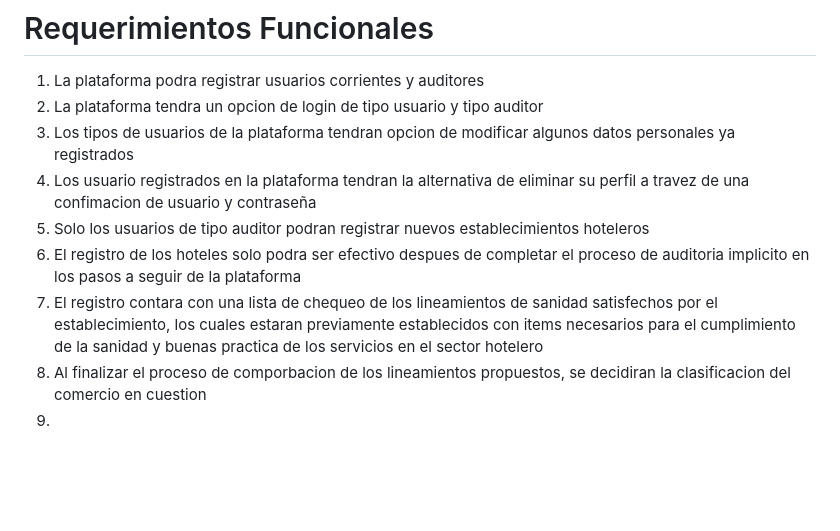
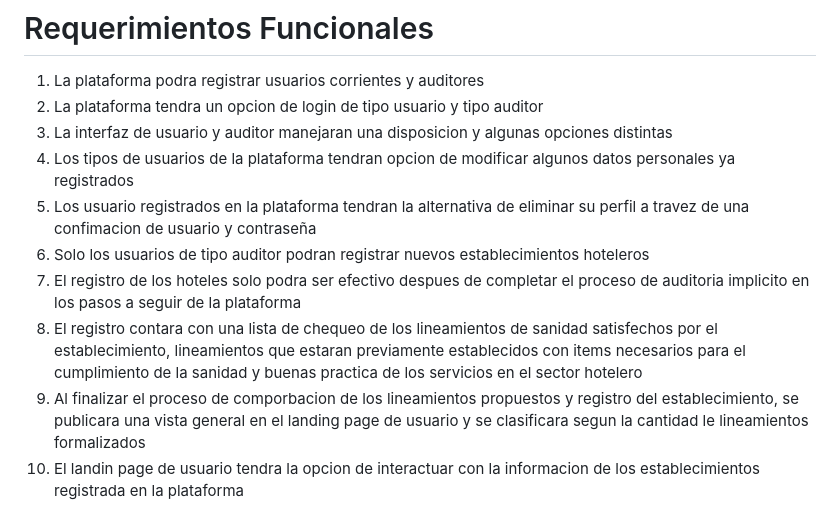
Before and after one commit to Ludwinghc/H-Sanity, a Markdown page: README-ES.md, the part around the change. GitHub-like rendering; blank space fills up the shorter version.

```diff
--- a/README-ES.md
+++ b/README-ES.md
@@ -30,10 +30,11 @@ Brindar a usuarios que visiten la la plataforma ´H-Sanity´ una informacion con
 # Requerimientos Funcionales
 1. La plataforma podra registrar usuarios corrientes y auditores
 2. La plataforma tendra un opcion de login de tipo usuario y tipo auditor
-3. Los tipos de usuarios de la plataforma tendran opcion de modificar algunos datos personales ya registrados
-4. Los usuario registrados en la plataforma tendran la alternativa de eliminar su perfil a travez de una confimacion de usuario y contraseña
-5. Solo los usuarios de tipo auditor podran registrar nuevos establecimientos hoteleros
-6. El registro de los hoteles solo podra ser efectivo despues de completar el proceso de auditoria implicito en los pasos a seguir de la plataforma
-7. El registro contara con una lista de chequeo de los lineamientos de sanidad satisfechos por el establecimiento, los cuales estaran previamente establecidos con items necesarios para el cumplimiento de la sanidad y buenas practica de los servicios en el sector hotelero
-8. Al finalizar el proceso de comporbacion de los lineamientos propuestos, se decidiran la clasificacion del comercio en cuestion
-9.
+3. La interfaz de usuario y auditor manejaran una disposicion y algunas opciones distintas
+4. Los tipos de usuarios de la plataforma tendran opcion de modificar algunos datos personales ya registrados
+5. Los usuario registrados en la plataforma tendran la alternativa de eliminar su perfil a travez de una confimacion de usuario y contraseña
+6. Solo los usuarios de tipo auditor podran registrar nuevos establecimientos hoteleros
+7. El registro de los hoteles solo podra ser efectivo despues de completar el proceso de auditoria implicito en los pasos a seguir de la plataforma
+8. El registro contara con una lista de chequeo de los lineamientos de sanidad satisfechos por el establecimiento, lineamientos que estaran previamente establecidos con items necesarios para el cumplimiento de la sanidad y buenas practica de los servicios en el sector hotelero
+9. Al finalizar el proceso de comporbacion de los lineamientos propuestos y registro del establecimiento, se publicara una vista general  en el landing page de usuario y se clasificara segun la cantidad le lineamientos formalizados
+10. El landin page de usuario tendra la opcion de interactuar con la informacion de los establecimientos registrada en la plataforma
```
